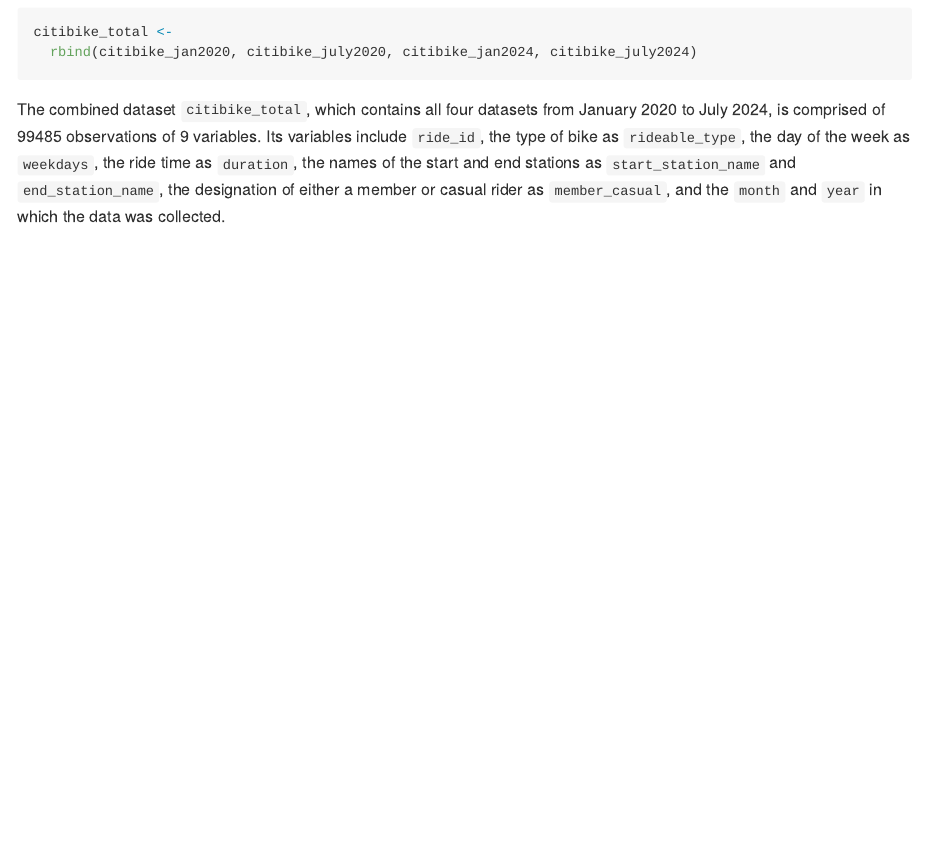
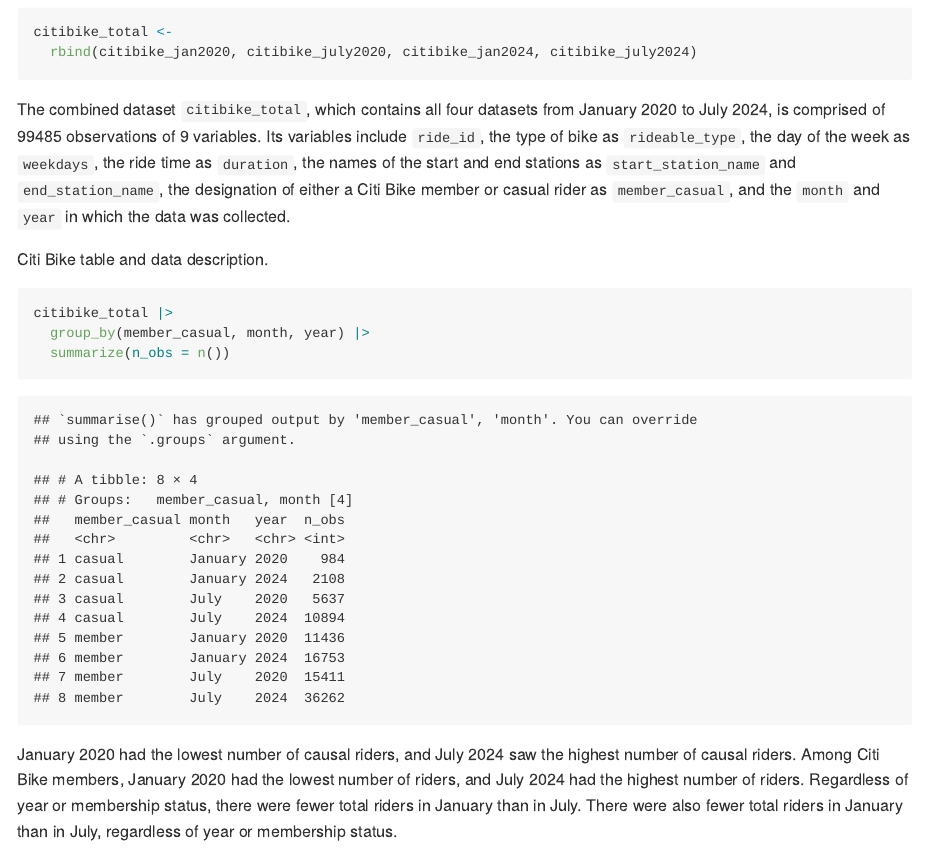
Before and after one commit to dcm2192/p8105_hw3_dcm2192, an R Markdown document (p8105_hw3_dcm2192.Rmd): the page in a window 1100 px wide, from 9320 px down. The pictures show the output file p8105_hw3_dcm2192.md that the author committed with the source, drawn offline in the style of GitHub.

Commit message:
problem 3 -- describe citi bike table

````diff
--- a/p8105_hw3_dcm2192.Rmd
+++ b/p8105_hw3_dcm2192.Rmd
@@ -187,4 +187,13 @@
   rbind(citibike_jan2020, citibike_july2020, citibike_jan2024, citibike_july2024)
 ```
 
-The combined dataset `citibike_total`, which contains all four datasets from January 2020 to July 2024, is comprised of `r nrow(citibike_total)` observations of `r ncol(citibike_total)` variables. Its variables include `ride_id`, the type of bike as `rideable_type`, the day of the week as `weekdays`, the ride time as `duration`, the names of the start and end stations as `start_station_name` and `end_station_name`, the designation of either a member or casual rider as `member_casual`, and the `month` and `year` in which the data was collected.
+The combined dataset `citibike_total`, which contains all four datasets from January 2020 to July 2024, is comprised of `r nrow(citibike_total)` observations of `r ncol(citibike_total)` variables. Its variables include `ride_id`, the type of bike as `rideable_type`, the day of the week as `weekdays`, the ride time as `duration`, the names of the start and end stations as `start_station_name` and `end_station_name`, the designation of either a Citi Bike member or casual rider as `member_casual`, and the `month` and `year` in which the data was collected.
+
+Citi Bike table and data description.
+```{r}
+citibike_total |>
+  group_by(member_casual, month, year) |>
+  summarize(n_obs = n())
+```
+
+January 2020 had the lowest number of causal riders, and July 2024 saw the highest number of causal riders. Among Citi Bike members, January 2020 had the lowest number of riders, and July 2024 had the highest number of riders. Regardless of year or membership status, there were fewer total riders in January than in July. There were also fewer total riders in January than in July, regardless of year or membership status.
````
Also changed, not shown: p8105_hw3_dcm2192.md.
